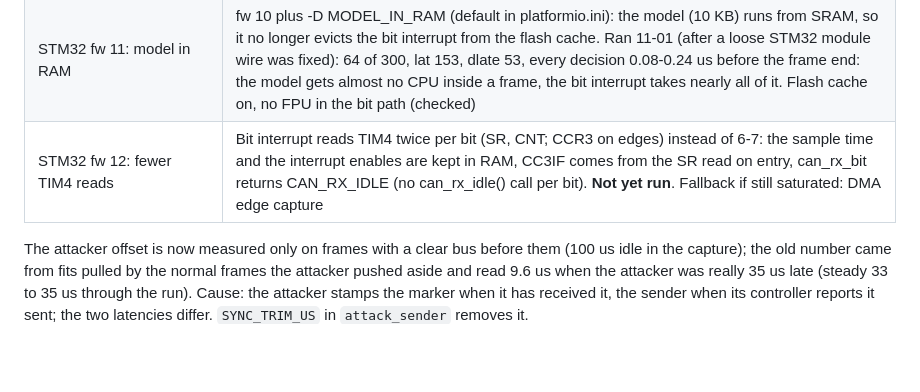
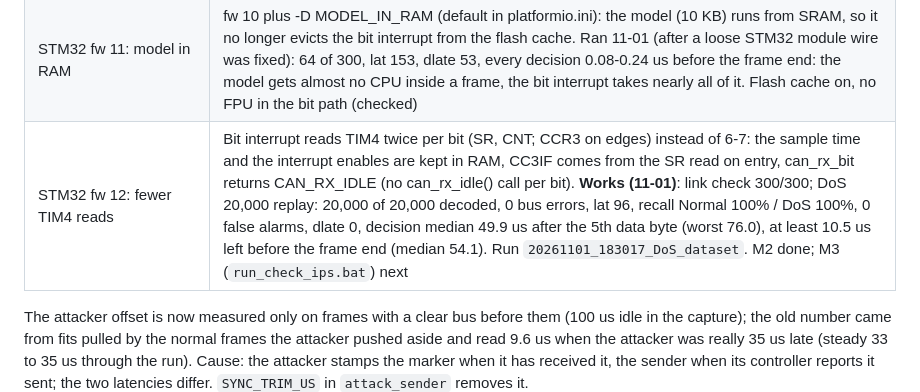
Before and after one commit to charbel-j-estephan/CAN_IDS_IPS, a Markdown page: docs/HANDOVER.md, the part around the change. Drawn GitHub-style; blank space fills up the shorter version.

Commit message:
Record STM32 fw 12 as working: 20,000 of 20,000, DoS recall 100%

```diff
--- a/docs/HANDOVER.md
+++ b/docs/HANDOVER.md
@@ -37,7 +37,7 @@ everything).
 | STM32 fw 8/9 on hardware (11-01) | fw 8: 0 of 20,000 decoded even with model, features and fw 5 priorities switched off (mean bit interrupt 255-296 cycles of 336, lat 314). fw 9 (fw 8 with fw 3's per bit work): 19,991 of 20,000, lat 88 against an 84 tick margin. So per bit cost was the cause and fw 3 itself had almost no margin |
 | STM32 fw 10: lighter hot path | Sample point a quarter bit after the edge (margin 126 ticks, was 84). M3 costs one byte test per bit (m3_pending, set by the model interrupt only for the frame still on the bus). avg/slow counters gone; feat_end is 0xFFFF when features are off. Builds; bit interrupt 0x16c bytes (fw 3 0x194), 5 saved registers. Ran 11-01: link check failed, 192 good / 251 errors, lat 130, dlate 111, cmax 16,257 |
 | STM32 fw 11: model in RAM | fw 10 plus -D MODEL_IN_RAM (default in platformio.ini): the model (10 KB) runs from SRAM, so it no longer evicts the bit interrupt from the flash cache. Ran 11-01 (after a loose STM32 module wire was fixed): 64 of 300, lat 153, dlate 53, every decision 0.08-0.24 us before the frame end: the model gets almost no CPU inside a frame, the bit interrupt takes nearly all of it. Flash cache on, no FPU in the bit path (checked) |
-| STM32 fw 12: fewer TIM4 reads | Bit interrupt reads TIM4 twice per bit (SR, CNT; CCR3 on edges) instead of 6-7: the sample time and the interrupt enables are kept in RAM, CC3IF comes from the SR read on entry, can_rx_bit returns CAN_RX_IDLE (no can_rx_idle() call per bit). **Not yet run**. Fallback if still saturated: DMA edge capture |
+| STM32 fw 12: fewer TIM4 reads | Bit interrupt reads TIM4 twice per bit (SR, CNT; CCR3 on edges) instead of 6-7: the sample time and the interrupt enables are kept in RAM, CC3IF comes from the SR read on entry, can_rx_bit returns CAN_RX_IDLE (no can_rx_idle() call per bit). **Works (11-01)**: link check 300/300; DoS 20,000 replay: 20,000 of 20,000 decoded, 0 bus errors, lat 96, recall Normal 100% / DoS 100%, 0 false alarms, dlate 0, decision median 49.9 us after the 5th data byte (worst 76.0), at least 10.5 us left before the frame end (median 54.1). Run `20261101_183017_DoS_dataset`. M2 done; M3 (`run_check_ips.bat`) next |
 
 The attacker offset is now measured only on frames with a clear bus before
 them (100 us idle in the capture); the old number came from fits pulled by the
```
